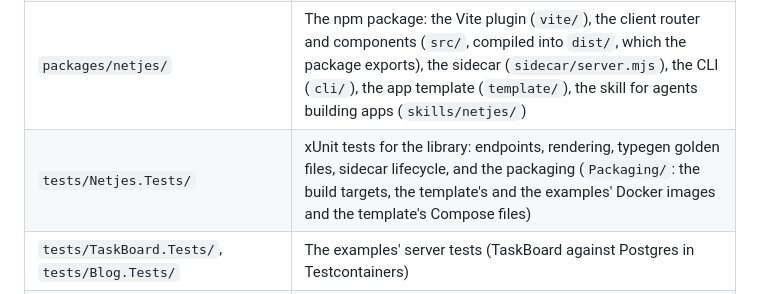
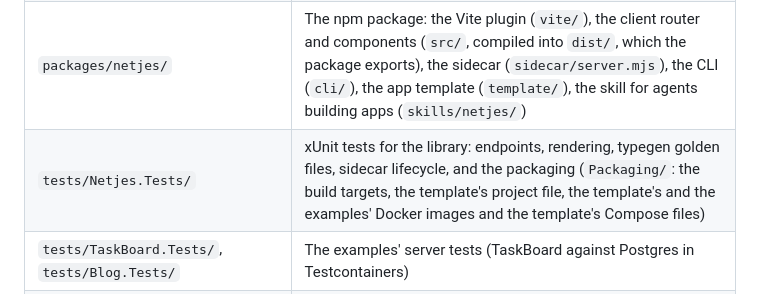
Before and after one commit to DennisVerhoeven/netjes, a Markdown page: AGENTS.md, the part around the change. GitHub-like rendering.

Commit message:
docs: name the template's project file test in the repository layout
Co-Authored-By: Claude Opus 5.5 <noreply@anthropic.com>

```diff
--- a/AGENTS.md
+++ b/AGENTS.md
@@ -9,7 +9,7 @@ Netjes renders React pages from an ASP.NET Core app. C# owns routing, loaders, s
 | `src/Netjes/` | The ASP.NET Core library: routing (`Routing/`), rendering and the payload (`Rendering/`), the sidecar pool (`Sidecar/`), typegen (`TypeGen/`), images, export, server actions |
 | `src/Netjes.Images.SkiaSharp/` | The optional SkiaSharp image processor |
 | `packages/netjes/` | The npm package: the Vite plugin (`vite/`), the client router and components (`src/`, compiled into `dist/`, which the package exports), the sidecar (`sidecar/server.mjs`), the CLI (`cli/`), the app template (`template/`), the skill for agents building apps (`skills/netjes/`) |
-| `tests/Netjes.Tests/` | xUnit tests for the library: endpoints, rendering, typegen golden files, sidecar lifecycle, and the packaging (`Packaging/`: the build targets, the template's and the examples' Docker images and the template's Compose files) |
+| `tests/Netjes.Tests/` | xUnit tests for the library: endpoints, rendering, typegen golden files, sidecar lifecycle, and the packaging (`Packaging/`: the build targets, the template's project file, the template's and the examples' Docker images and the template's Compose files) |
 | `tests/TaskBoard.Tests/`, `tests/Blog.Tests/` | The examples' server tests (TaskBoard against Postgres in Testcontainers) |
 | `examples/Blog/`, `examples/TaskBoard/` | Example apps with Vitest and Playwright suites; TaskBoard has Docker Compose for dev and production |
 | `docs/` | The tutorial, guides and reference pages ([docs/README.md](docs/README.md) lists them), architecture, decisions (ADRs), roadmap, benchmarks |
```
